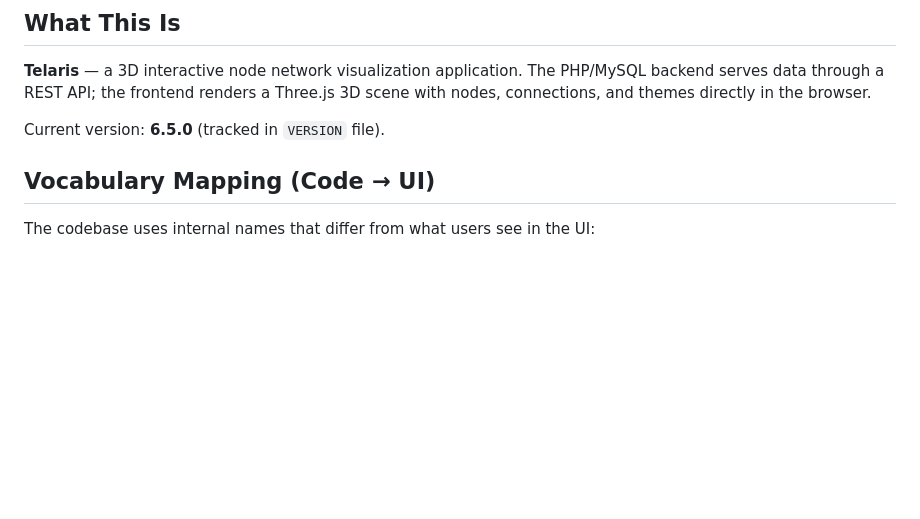
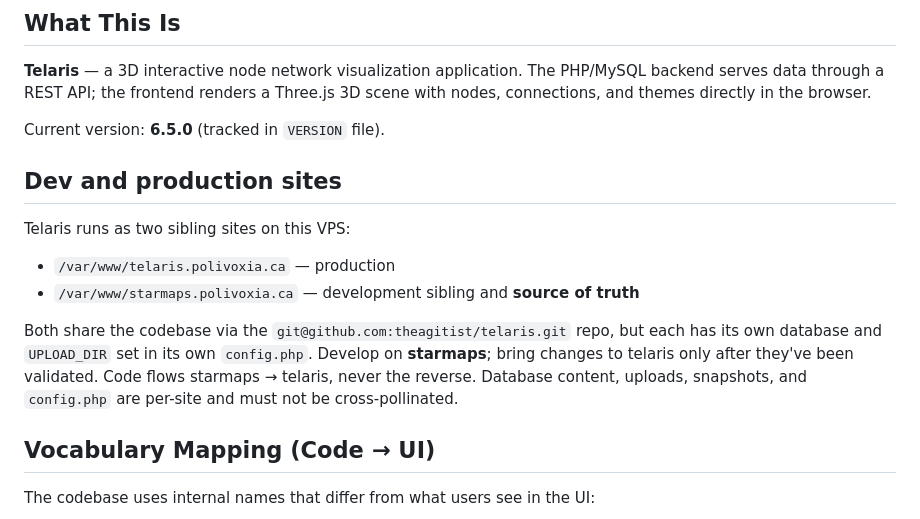
Before and after one commit to theagitist/telaris, a Markdown page: CLAUDE.md, the part around the change. Drawn GitHub-style; blank space fills up the shorter version.

Commit message:
docs: note starmaps as dev source-of-truth, telaris as prod
Codebase shared via repo; each site has its own DB and UPLOAD_DIR.

```diff
--- a/CLAUDE.md
+++ b/CLAUDE.md
@@ -7,6 +7,15 @@ This file provides guidance to Claude Code (claude.ai/code) when working with co
 **Telaris** — a 3D interactive node network visualization application. The PHP/MySQL backend serves data through a REST API; the frontend renders a Three.js 3D scene with nodes, connections, and themes directly in the browser.
 
 Current version: **6.5.0** (tracked in `VERSION` file).
+
+## Dev and production sites
+
+Telaris runs as two sibling sites on this VPS:
+
+- `/var/www/telaris.polivoxia.ca` — production
+- `/var/www/starmaps.polivoxia.ca` — development sibling and **source of truth**
+
+Both share the codebase via the `git@github.com:theagitist/telaris.git` repo, but each has its own database and `UPLOAD_DIR` set in its own `config.php`. Develop on **starmaps**; bring changes to telaris only after they've been validated. Code flows starmaps → telaris, never the reverse. Database content, uploads, snapshots, and `config.php` are per-site and must not be cross-pollinated.
 
 ## Vocabulary Mapping (Code → UI)
 
```
